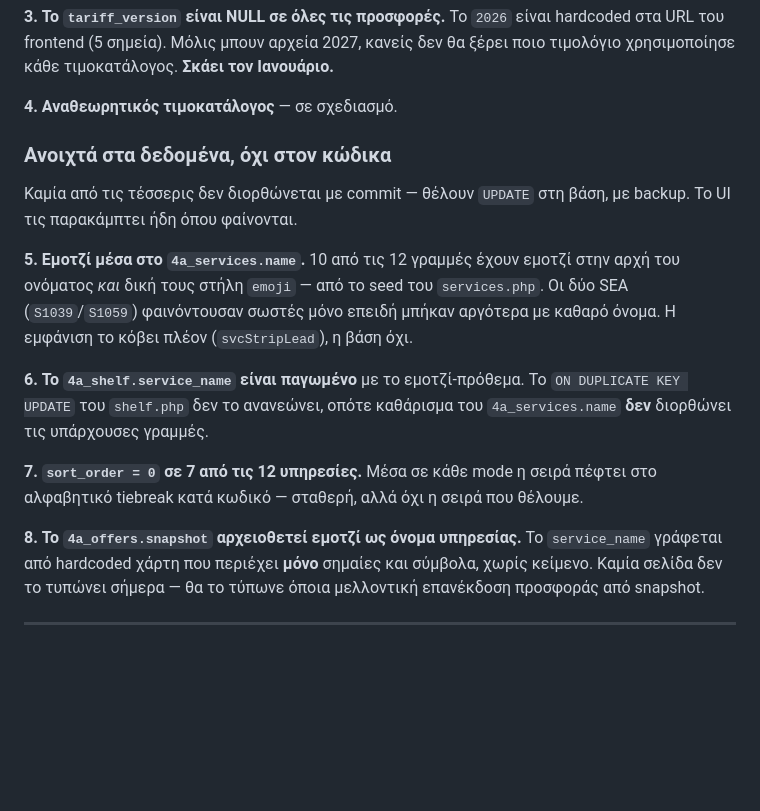
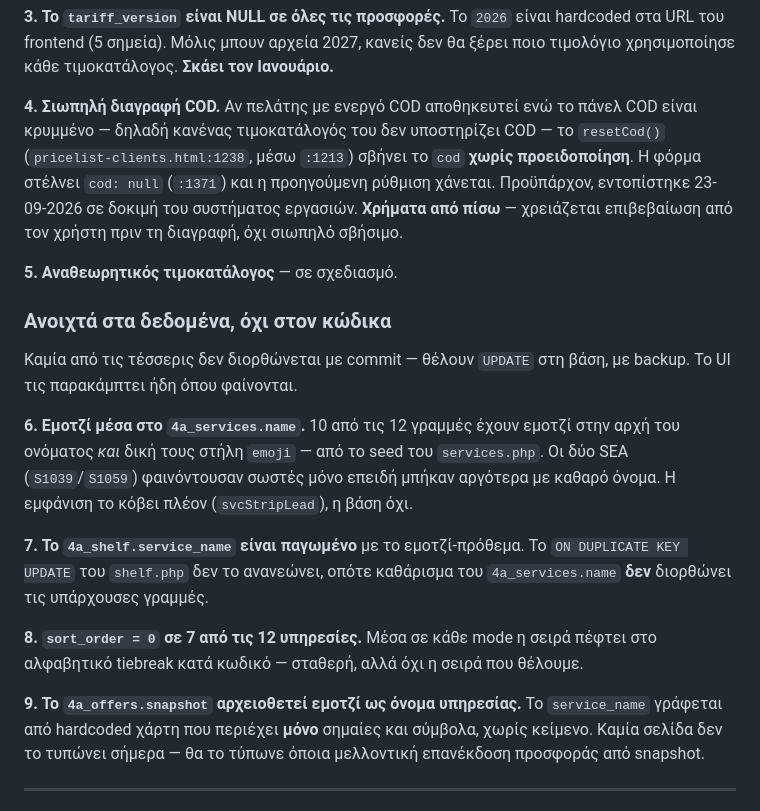
Before and after one commit to 4AExpress/4a-pricing, a Markdown page: docs/STATUS.md, the part around one of its changes. Rendered like a GitHub page; blank space fills up the shorter version.

Commit message:
docs(status): σιωπηλή διαγραφή COD στα ανοιχτά
Αν πελάτης με ενεργό COD αποθηκευτεί ενώ το πάνελ COD είναι κρυμμένο —
δηλαδή κανένας τιμοκατάλογός του δεν υποστηρίζει COD — το resetCod()
(pricelist-clients.html:1238, μέσω :1213) σβήνει το cod χωρίς
προειδοποίηση και η φόρμα στέλνει cod: null (:1371).

Προϋπάρχον. Εντοπίστηκε 23-09-2026 σε δοκιμή του συστήματος εργασιών:
πελάτης με COD έδωσε 5 εργασίες αντί για 7, επειδή το cod είχε γίνει
null στην αποθήκευση από τη φόρμα. Ο κώδικας των εργασιών λειτούργησε
σωστά — οι δύο που έλειπαν ήταν ακριβώς αυτές με condition_key=has_cod.

Μπαίνει ως ανοιχτό 4, πριν τον αναθεωρητικό τιμοκατάλογο: έχει χρήματα
από πίσω. Τα ανοιχτά δεδομένων ξαναριθμήθηκαν 5-8 -> 6-9.

Καμία διόρθωση σε αυτό το commit — μόνο καταγραφή.

Co-Authored-By: Claude Opus 5 (1M context) <noreply@anthropic.com>

```diff
--- a/docs/STATUS.md
+++ b/docs/STATUS.md
@@ -103,28 +103,37 @@
 κανείς δεν θα ξέρει ποιο τιμολόγιο χρησιμοποίησε κάθε τιμοκατάλογος.
 **Σκάει τον Ιανουάριο.**
 
-**4. Αναθεωρητικός τιμοκατάλογος** — σε σχεδιασμό.
+**4. Σιωπηλή διαγραφή COD.** Αν πελάτης με ενεργό COD αποθηκευτεί ενώ το
+πάνελ COD είναι κρυμμένο — δηλαδή κανένας τιμοκατάλογός του δεν
+υποστηρίζει COD — το `resetCod()` (`pricelist-clients.html:1238`, μέσω
+`:1213`) σβήνει το `cod` **χωρίς προειδοποίηση**. Η φόρμα στέλνει
+`cod: null` (`:1371`) και η προηγούμενη ρύθμιση χάνεται.
+Προϋπάρχον, εντοπίστηκε 23-09-2026 σε δοκιμή του συστήματος εργασιών.
+**Χρήματα από πίσω** — χρειάζεται επιβεβαίωση από τον χρήστη πριν τη
+διαγραφή, όχι σιωπηλό σβήσιμο.
+
+**5. Αναθεωρητικός τιμοκατάλογος** — σε σχεδιασμό.
 
 ### Ανοιχτά στα δεδομένα, όχι στον κώδικα
 
 Καμία από τις τέσσερις δεν διορθώνεται με commit — θέλουν `UPDATE` στη
 βάση, με backup. Το UI τις παρακάμπτει ήδη όπου φαίνονται.
 
-**5. Εμοτζί μέσα στο `4a_services.name`.** 10 από τις 12 γραμμές έχουν
+**6. Εμοτζί μέσα στο `4a_services.name`.** 10 από τις 12 γραμμές έχουν
 εμοτζί στην αρχή του ονόματος *και* δική τους στήλη `emoji` — από το seed
 του `services.php`. Οι δύο SEA (`S1039`/`S1059`) φαινόντουσαν σωστές μόνο
 επειδή μπήκαν αργότερα με καθαρό όνομα. Η εμφάνιση το κόβει πλέον
 (`svcStripLead`), η βάση όχι.
 
-**6. Το `4a_shelf.service_name` είναι παγωμένο** με το εμοτζί-πρόθεμα. Το
+**7. Το `4a_shelf.service_name` είναι παγωμένο** με το εμοτζί-πρόθεμα. Το
 `ON DUPLICATE KEY UPDATE` του `shelf.php` δεν το ανανεώνει, οπότε
 καθάρισμα του `4a_services.name` **δεν** διορθώνει τις υπάρχουσες γραμμές.
 
-**7. `sort_order = 0` σε 7 από τις 12 υπηρεσίες.** Μέσα σε κάθε mode η
+**8. `sort_order = 0` σε 7 από τις 12 υπηρεσίες.** Μέσα σε κάθε mode η
 σειρά πέφτει στο αλφαβητικό tiebreak κατά κωδικό — σταθερή, αλλά όχι η
 σειρά που θέλουμε.
 
-**8. Το `4a_offers.snapshot` αρχειοθετεί εμοτζί ως όνομα υπηρεσίας.** Το
+**9. Το `4a_offers.snapshot` αρχειοθετεί εμοτζί ως όνομα υπηρεσίας.** Το
 `service_name` γράφεται από hardcoded χάρτη που περιέχει **μόνο** σημαίες
 και σύμβολα, χωρίς κείμενο. Καμία σελίδα δεν το τυπώνει σήμερα — θα το
 τύπωνε όποια μελλοντική επανέκδοση προσφοράς από snapshot.
```
Also changed, not shown: other parts of docs/STATUS.md (+1 -1 lines).
